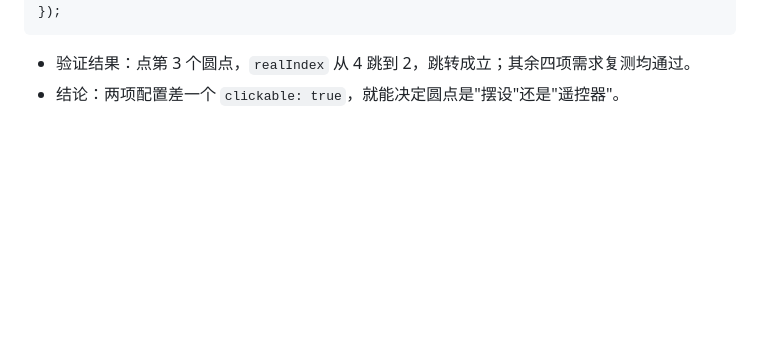
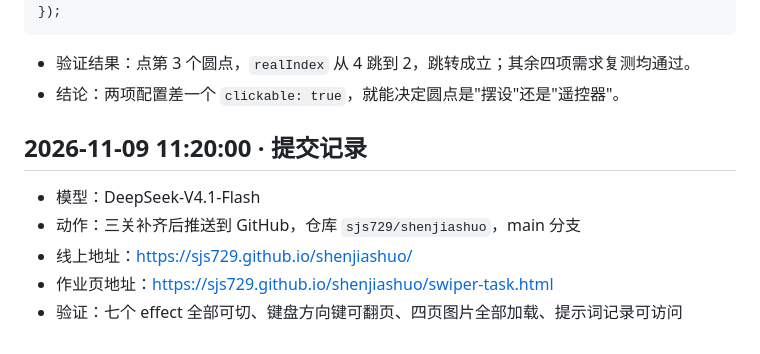
Before and after one commit to sjs729/shenjiashuo, a Markdown page: sjs_prompt.md, the part around the change. Drawn GitHub-style; blank space fills up the shorter version.

Commit message:
补充提示词记录：记录三关补齐与 GitHub Pages 部署结果

````diff
--- a/sjs_prompt.md
+++ b/sjs_prompt.md
@@ -131,3 +131,10 @@ new Swiper('#wySw4', {
 ```
 - 验证结果：点第 3 个圆点，`realIndex` 从 4 跳到 2，跳转成立；其余四项需求复测均通过。
 - 结论：两项配置差一个 `clickable: true`，就能决定圆点是"摆设"还是"遥控器"。
+
+## 2026-11-09 11:20:00 · 提交记录
+- 模型：DeepSeek-V4.1-Flash
+- 动作：三关补齐后推送到 GitHub，仓库 `sjs729/shenjiashuo`，main 分支
+- 线上地址：https://sjs729.github.io/shenjiashuo/
+- 作业页地址：https://sjs729.github.io/shenjiashuo/swiper-task.html
+- 验证：七个 effect 全部可切、键盘方向键可翻页、四页图片全部加载、提示词记录可访问
````
